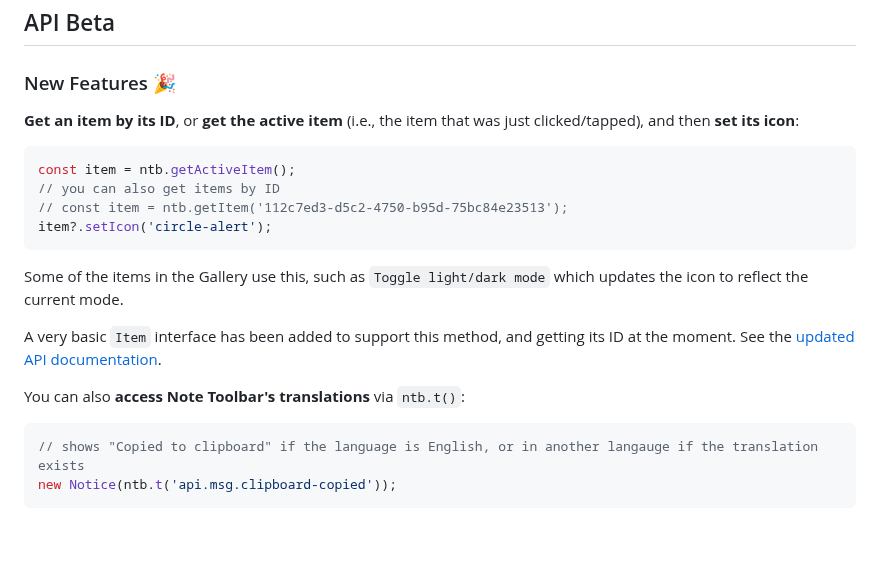
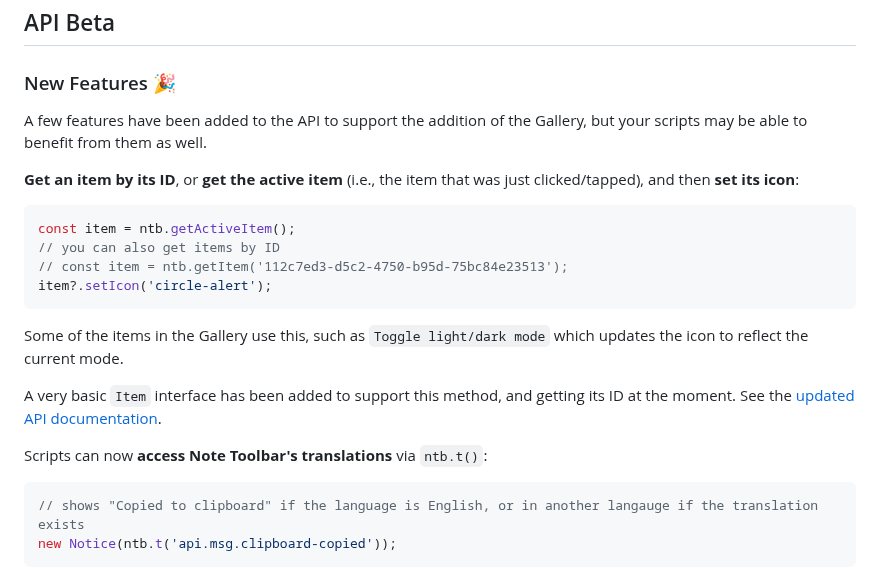
Before and after one commit to chrisgurney/obsidian-note-toolbar, a Markdown page: src/I18n/en-whats-new.md, the part around the change. Rendered like a GitHub page; blank space fills up the shorter version.

Commit message:
docs: updated What's New

````diff
--- a/src/I18n/en-whats-new.md
+++ b/src/I18n/en-whats-new.md
@@ -44,6 +44,8 @@ Suggestions from the Gallery are provided at the bottom of search results.
 
 ### New Features 🎉
 
+A few features have been added to the API to support the addition of the Gallery, but your scripts may be able to benefit from them as well.
+
 **Get an item by its ID**, or **get the active item** (i.e., the item that was just clicked/tapped), and then **set its icon**:
 
 ```ts
@@ -57,7 +59,7 @@ Some of the items in the Gallery use this, such as `Toggle light/dark mode` whic
 
 A very basic `Item` interface has been added to support this method, and getting its ID at the moment. See the [updated API documentation](https://github.com/chrisgurney/obsidian-note-toolbar/wiki/Note-Toolbar-API).
 
-You can also **access Note Toolbar's translations** via `ntb.t()`:
+Scripts can now **access Note Toolbar's translations** via `ntb.t()`:
 
 ```ts
 // shows "Copied to clipboard" if the language is English, or in another langauge if the translation exists
````
